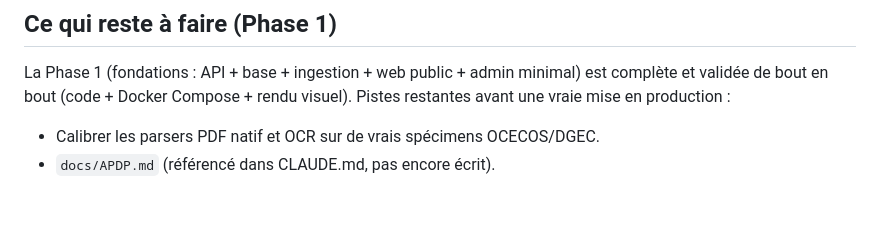
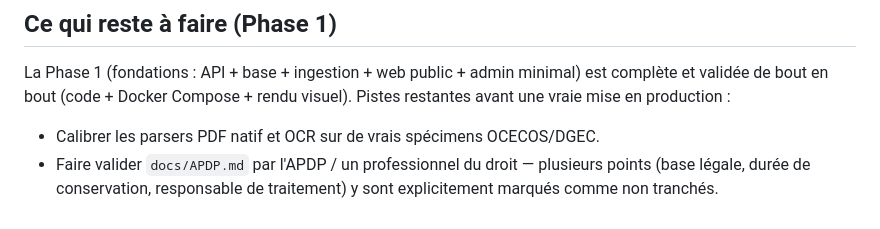
Before and after one commit to Sade-christian-beatus/faso-resultats, a Markdown page: docs/ARCHITECTURE.md, the part around the change. Rendered like a GitHub page.

```diff
--- a/docs/ARCHITECTURE.md
+++ b/docs/ARCHITECTURE.md
@@ -332,4 +332,6 @@ La Phase 1 (fondations : API + base + ingestion + web public + admin minimal)
 est complète et validée de bout en bout (code + Docker Compose + rendu
 visuel). Pistes restantes avant une vraie mise en production :
 - Calibrer les parsers PDF natif et OCR sur de vrais spécimens OCECOS/DGEC.
-- `docs/APDP.md` (référencé dans CLAUDE.md, pas encore écrit).
+- Faire valider `docs/APDP.md` par l'APDP / un professionnel du droit —
+  plusieurs points (base légale, durée de conservation, responsable de
+  traitement) y sont explicitement marqués comme non tranchés.
```
Also changed, not shown: docs/APDP.md (added, +190 -0 lines).
